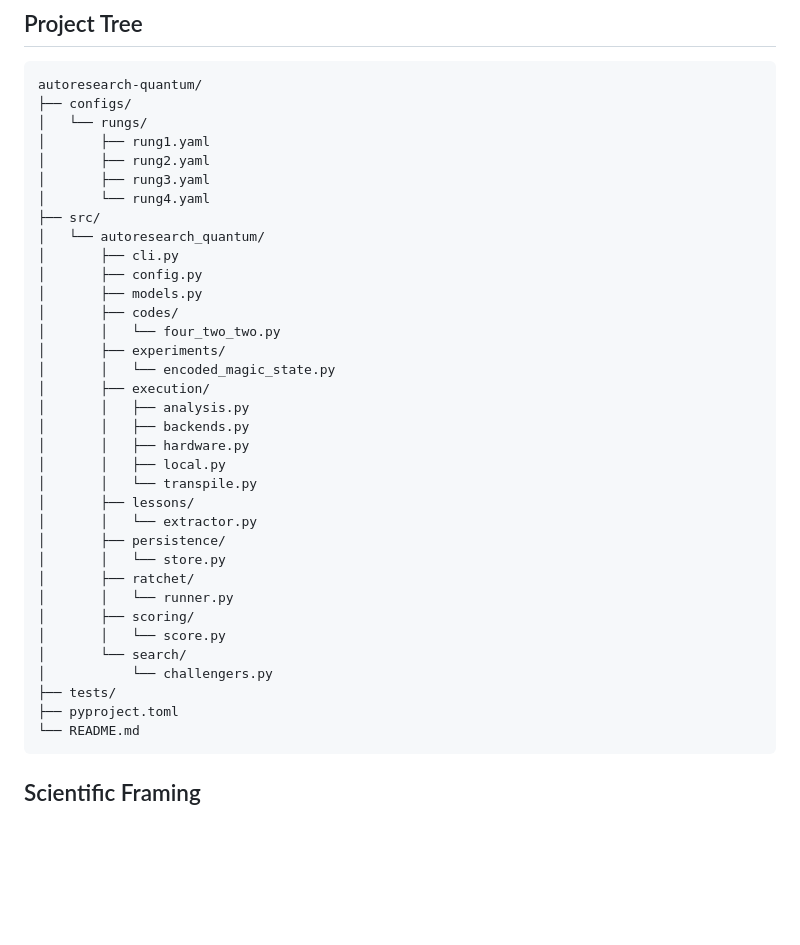
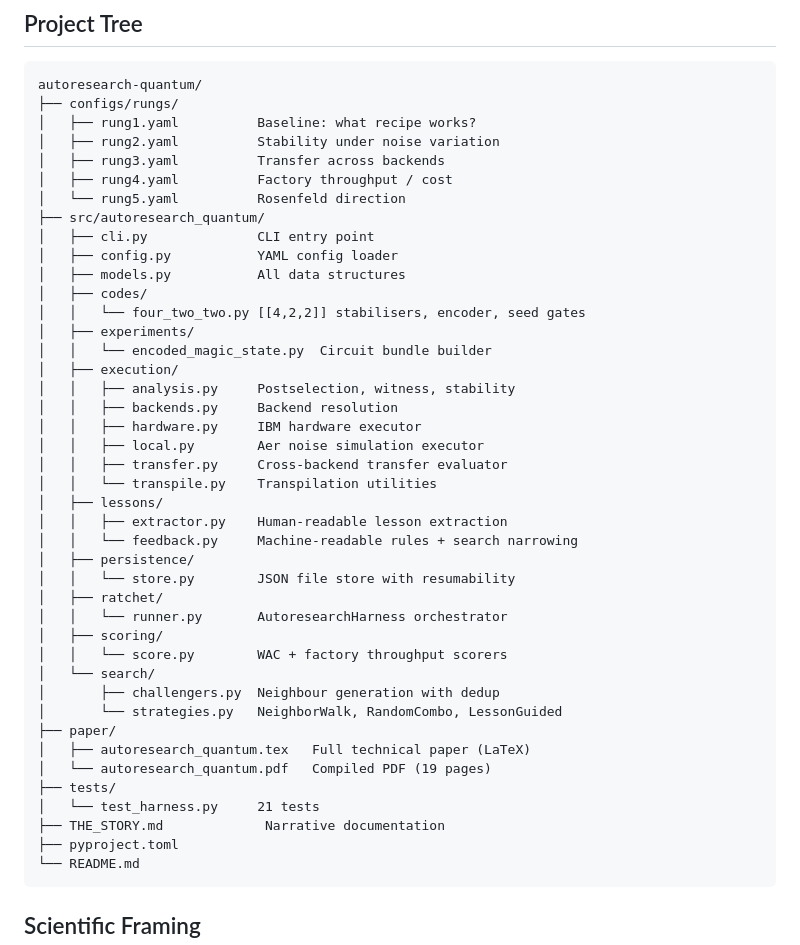
Before and after one commit to saymrwulf/autoresearch-quantum, a Markdown page: README.md, the part around one of its changes. Drawn GitHub-style; blank space fills up the shorter version.

Commit message:
Fix README: replace absolute local paths with relative links
The two links to hardware.py and four_two_two.py pointed at
/Users/oho/... which GitHub cannot resolve, causing the 404
Octocat page to render on top. Also updated the project tree
to reflect new files (strategies.py, feedback.py, transfer.py,
rung5.yaml, paper/).

````diff
--- a/README.md
+++ b/README.md
@@ -16,38 +16,45 @@ The first built-in experiment family targets encoded magic-state preparation in
 
 ```text
 autoresearch-quantum/
-├── configs/
-│   └── rungs/
-│       ├── rung1.yaml
-│       ├── rung2.yaml
-│       ├── rung3.yaml
-│       └── rung4.yaml
-├── src/
-│   └── autoresearch_quantum/
-│       ├── cli.py
-│       ├── config.py
-│       ├── models.py
-│       ├── codes/
-│       │   └── four_two_two.py
-│       ├── experiments/
-│       │   └── encoded_magic_state.py
-│       ├── execution/
-│       │   ├── analysis.py
-│       │   ├── backends.py
-│       │   ├── hardware.py
-│       │   ├── local.py
-│       │   └── transpile.py
-│       ├── lessons/
-│       │   └── extractor.py
-│       ├── persistence/
-│       │   └── store.py
-│       ├── ratchet/
-│       │   └── runner.py
-│       ├── scoring/
-│       │   └── score.py
-│       └── search/
-│           └── challengers.py
+├── configs/rungs/
+│   ├── rung1.yaml          Baseline: what recipe works?
+│   ├── rung2.yaml          Stability under noise variation
+│   ├── rung3.yaml          Transfer across backends
+│   ├── rung4.yaml          Factory throughput / cost
+│   └── rung5.yaml          Rosenfeld direction
+├── src/autoresearch_quantum/
+│   ├── cli.py              CLI entry point
+│   ├── config.py           YAML config loader
+│   ├── models.py           All data structures
+│   ├── codes/
+│   │   └── four_two_two.py [[4,2,2]] stabilisers, encoder, seed gates
+│   ├── experiments/
+│   │   └── encoded_magic_state.py  Circuit bundle builder
+│   ├── execution/
+│   │   ├── analysis.py     Postselection, witness, stability
+│   │   ├── backends.py     Backend resolution
+│   │   ├── hardware.py     IBM hardware executor
+│   │   ├── local.py        Aer noise simulation executor
+│   │   ├── transfer.py     Cross-backend transfer evaluator
+│   │   └── transpile.py    Transpilation utilities
+│   ├── lessons/
+│   │   ├── extractor.py    Human-readable lesson extraction
+│   │   └── feedback.py     Machine-readable rules + search narrowing
+│   ├── persistence/
+│   │   └── store.py        JSON file store with resumability
+│   ├── ratchet/
+│   │   └── runner.py       AutoresearchHarness orchestrator
+│   ├── scoring/
+│   │   └── score.py        WAC + factory throughput scorers
+│   └── search/
+│       ├── challengers.py  Neighbour generation with dedup
+│       └── strategies.py   NeighborWalk, RandomCombo, LessonGuided
+├── paper/
+│   ├── autoresearch_quantum.tex   Full technical paper (LaTeX)
+│   └── autoresearch_quantum.pdf   Compiled PDF (19 pages)
 ├── tests/
+│   └── test_harness.py     21 tests
+├── THE_STORY.md             Narrative documentation
 ├── pyproject.toml
 └── README.md
 ```
````
Also changed, not shown: other parts of README.md (+2 -2 lines).
